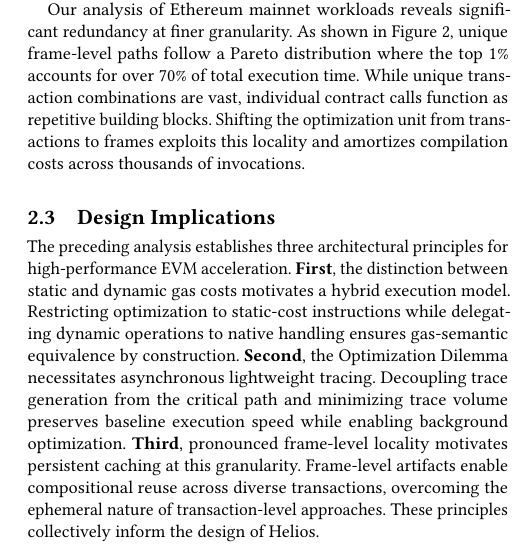
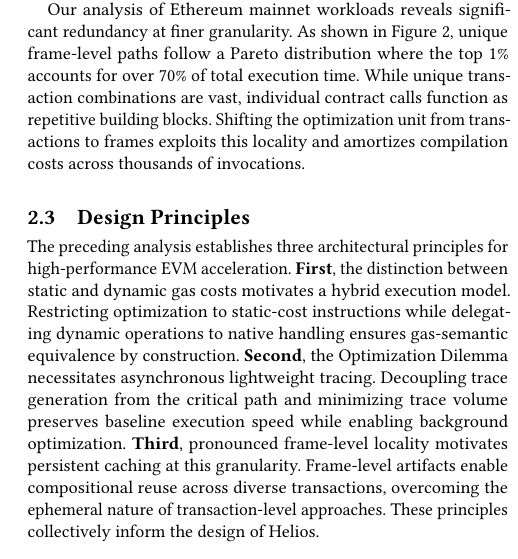
Before and after one commit to SipengXie2024/Helios-Writing, a LaTeX paper (main.tex, which reads chapters/background-motivation.tex): part of one column of page 4 of 13, cut so that both start at the same text. Compiled offline with pdfLaTeX.

Commit message:
[feat] update background

```diff
--- a/chapters/background-motivation.tex
+++ b/chapters/background-motivation.tex
@@ -40,6 +40,6 @@ Beyond auxiliary overhead, existing path-driven strategies employ transaction-le
 
 Our analysis of Ethereum mainnet workloads reveals significant redundancy at finer granularity. As shown in Figure~\ref{fig:pareto-cumulative}, unique frame-level paths follow a Pareto distribution where the top 1\% accounts for over 70\% of total execution time. While unique transaction combinations are vast, individual contract calls function as repetitive building blocks. Shifting the optimization unit from transactions to frames exploits this locality and amortizes compilation costs across thousands of invocations.
 
-\subsection{Design Implications}
+\subsection{Design Principles}
 
 The preceding analysis establishes three architectural principles for high-performance EVM acceleration. \textbf{First}, the distinction between static and dynamic gas costs motivates a hybrid execution model. Restricting optimization to static-cost instructions while delegating dynamic operations to native handling ensures gas-semantic equivalence by construction. \textbf{Second}, the Optimization Dilemma necessitates asynchronous lightweight tracing. Decoupling trace generation from the critical path and minimizing trace volume preserves baseline execution speed while enabling background optimization. \textbf{Third}, pronounced frame-level locality motivates persistent caching at this granularity. Frame-level artifacts enable compositional reuse across diverse transactions, overcoming the ephemeral nature of transaction-level approaches. These principles collectively inform the design of Helios.
```
